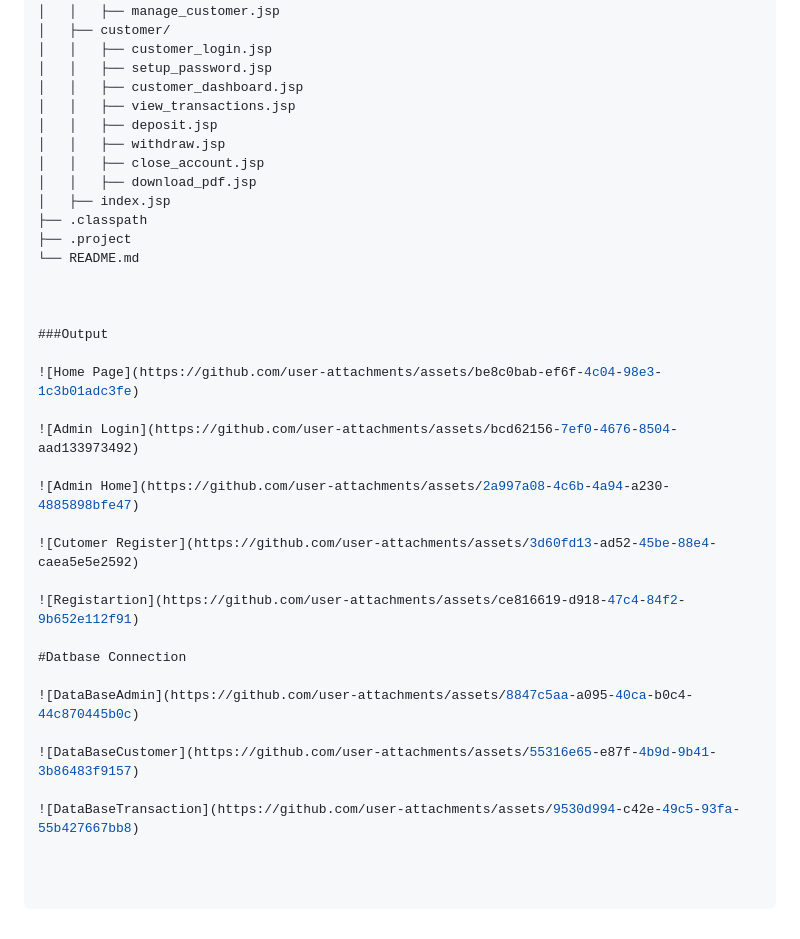
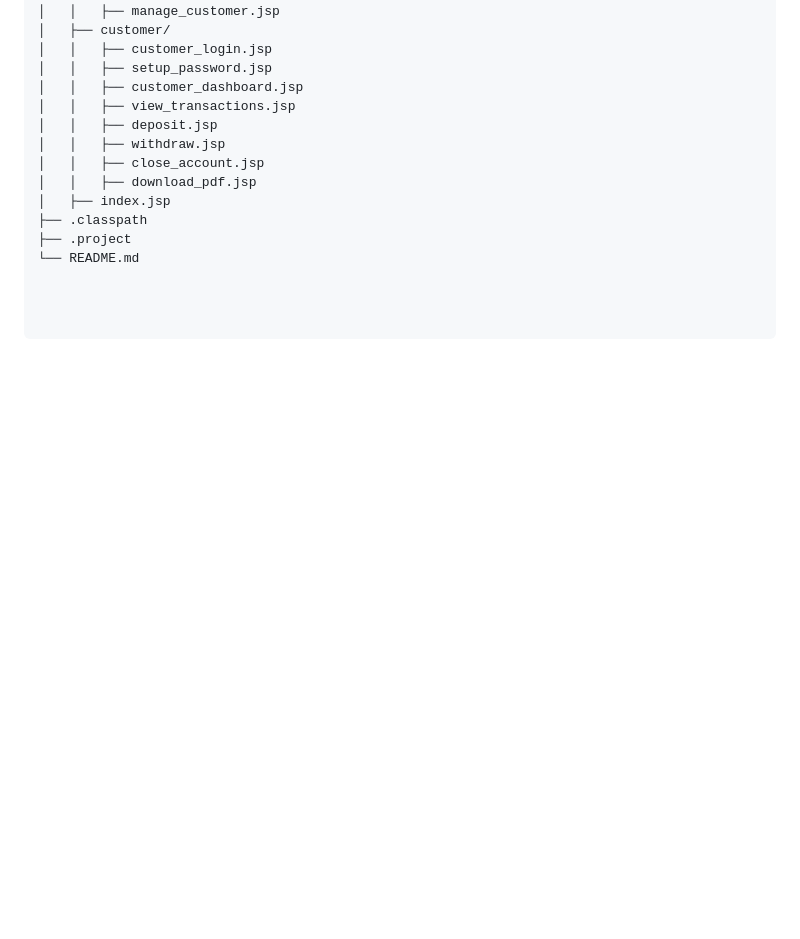
Before and after one commit to DARKCYBERCSE/BankingApplication, a Markdown page: README.md, the part around the change. Drawn GitHub-style; blank space fills up the shorter version.

```diff
--- a/README.md
+++ b/README.md
@@ -98,25 +98,3 @@ BankingApplication/
 ├── .classpath
 ├── .project
 └── README.md
-
-
-
-###Output
-
-![Home Page](https://github.com/user-attachments/assets/be8c0bab-ef6f-4c04-98e3-1c3b01adc3fe)
-
-![Admin Login](https://github.com/user-attachments/assets/bcd62156-7ef0-4676-8504-aad133973492)
-
-![Admin Home](https://github.com/user-attachments/assets/2a997a08-4c6b-4a94-a230-4885898bfe47)
-
-![Cutomer Register](https://github.com/user-attachments/assets/3d60fd13-ad52-45be-88e4-caea5e5e2592)
-
-![Registartion](https://github.com/user-attachments/assets/ce816619-d918-47c4-84f2-9b652e112f91)
-
-#Datbase Connection
-
-![DataBaseAdmin](https://github.com/user-attachments/assets/8847c5aa-a095-40ca-b0c4-44c870445b0c)
-
-![DataBaseCustomer](https://github.com/user-attachments/assets/55316e65-e87f-4b9d-9b41-3b86483f9157)
-
-![DataBaseTransaction](https://github.com/user-attachments/assets/9530d994-c42e-49c5-93fa-55b427667bb8)
```
